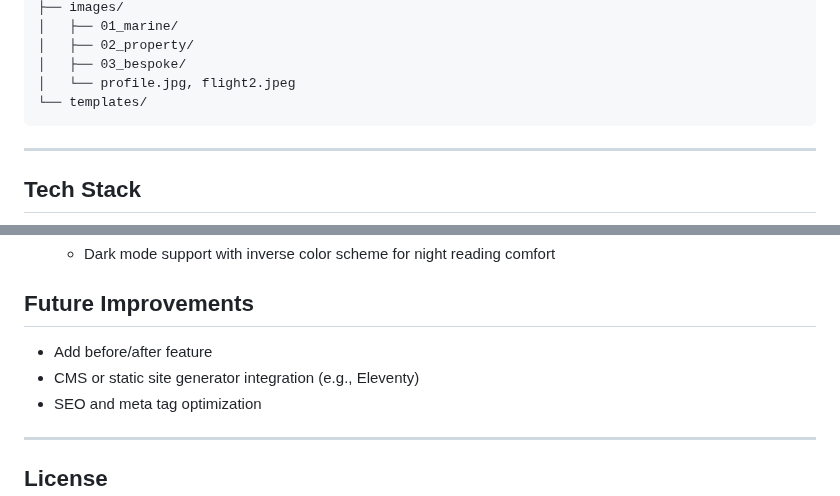
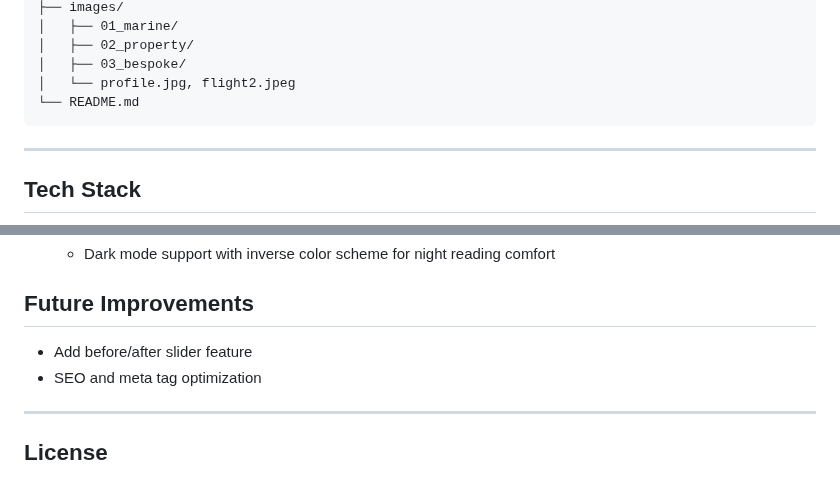
Before and after one commit to Aria-vero-s/love-innovations-portfolio, a Markdown page: README.md, 2 parts joined by grey strips. Rendered like a GitHub page.

````diff
--- a/README.md
+++ b/README.md
@@ -55,7 +55,7 @@ To deploy locally, follow the instructions below.
 │   ├── 02_property/
 │   ├── 03_bespoke/
 │   └── profile.jpg, flight2.jpeg
-└── templates/
+└── README.md
 ```
 
 ---
@@ -103,8 +103,7 @@ The design behind this project is clean, minimal, and modern with subtle interac
 
 ## Future Improvements
 
-- Add before/after feature
-- CMS or static site generator integration (e.g., Eleventy)
+- Add before/after slider feature
 - SEO and meta tag optimization
 
 ---
````
